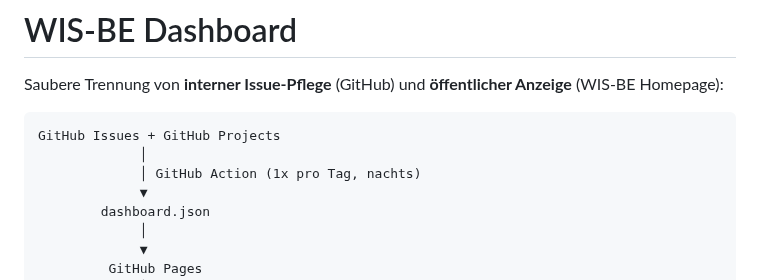
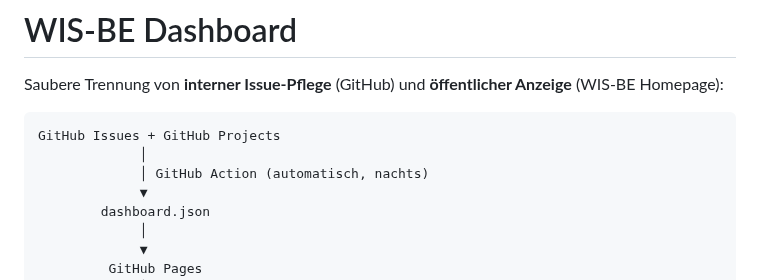
Before and after one commit to awn-be/wis-be-dashboard, a Markdown page: README.md, the part around the change. GitHub-like rendering.

Commit message:
Update GitHub Action description in README

````diff
--- a/README.md
+++ b/README.md
@@ -6,7 +6,7 @@ Saubere Trennung von **interner Issue-Pflege** (GitHub) und
 ``` text
 GitHub Issues + GitHub Projects
              │
-             │ GitHub Action (1x pro Tag, nachts)
+             │ GitHub Action (automatisch, nachts)
              ▼
         dashboard.json
              │
````
